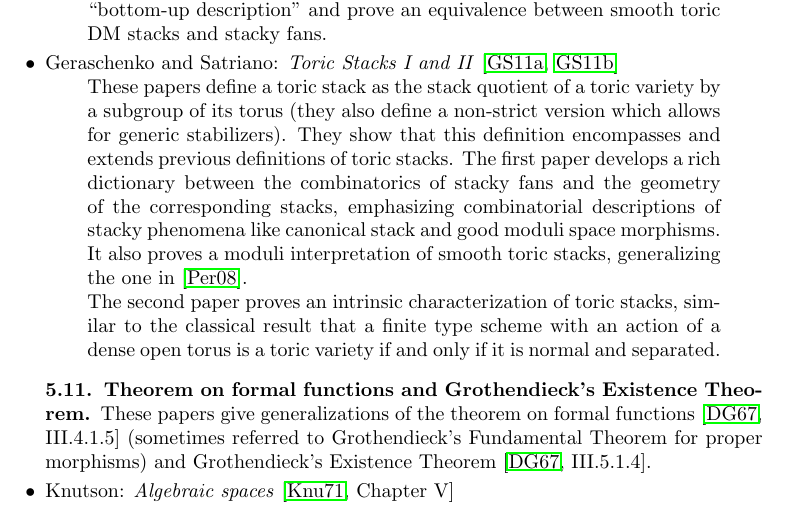
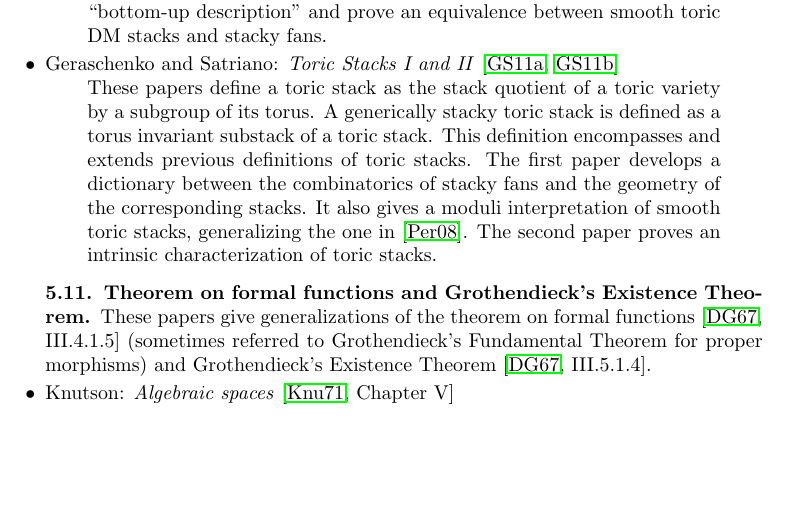
Before and after one commit to stacks/stacks-project, a LaTeX document (guide.tex): part of page 12 of 18 before the commit and part of page 12 of 17 after it, cut so that both start at the same text, the shorter picture padded with empty space. Compiled offline with pdfLaTeX.

Commit message:
Added Anton Geraschenko to CONTRIBUTORS
Also a small edit to shorten the description of what is contained
in the two papers that was added in the previous commit.

```diff
--- a/guide.tex
+++ b/guide.tex
@@ -977,19 +977,13 @@ and prove an equivalence between smooth toric DM stacks and stacky fans.
 \cite{gs_toric1,gs_toric2}
 \begin{quote}
 These papers define a toric stack as the stack quotient of a toric
-variety by a subgroup of its torus (they also define a non-strict version
-which allows for generic stabilizers). They show that this definition
+variety by a subgroup of its torus. A generically stacky toric stack
+is defined as a torus invariant substack of a toric stack. This definition
 encompasses and extends previous definitions of toric stacks. The first
-paper develops a rich dictionary between the combinatorics of stacky fans
-and the geometry of the corresponding stacks, emphasizing combinatorial
-descriptions of stacky phenomena like canonical stack and good moduli
-space morphisms. It also proves a moduli interpretation of smooth toric
-stacks, generalizing the one in \cite{perroni}.
-
-The second paper proves an intrinsic characterization of toric stacks,
-similar to the classical result that a finite type scheme with an action
-of a dense open torus is a toric variety if and only if it is normal and
-separated.
+paper develops a dictionary between the combinatorics of stacky fans
+and the geometry of the corresponding stacks. It also gives a moduli
+interpretation of smooth toric stacks, generalizing the one in \cite{perroni}.
+The second paper proves an intrinsic characterization of toric stacks.
 \end{quote}
 \end{list}
 
```
Also changed, not shown: 1 other file.
